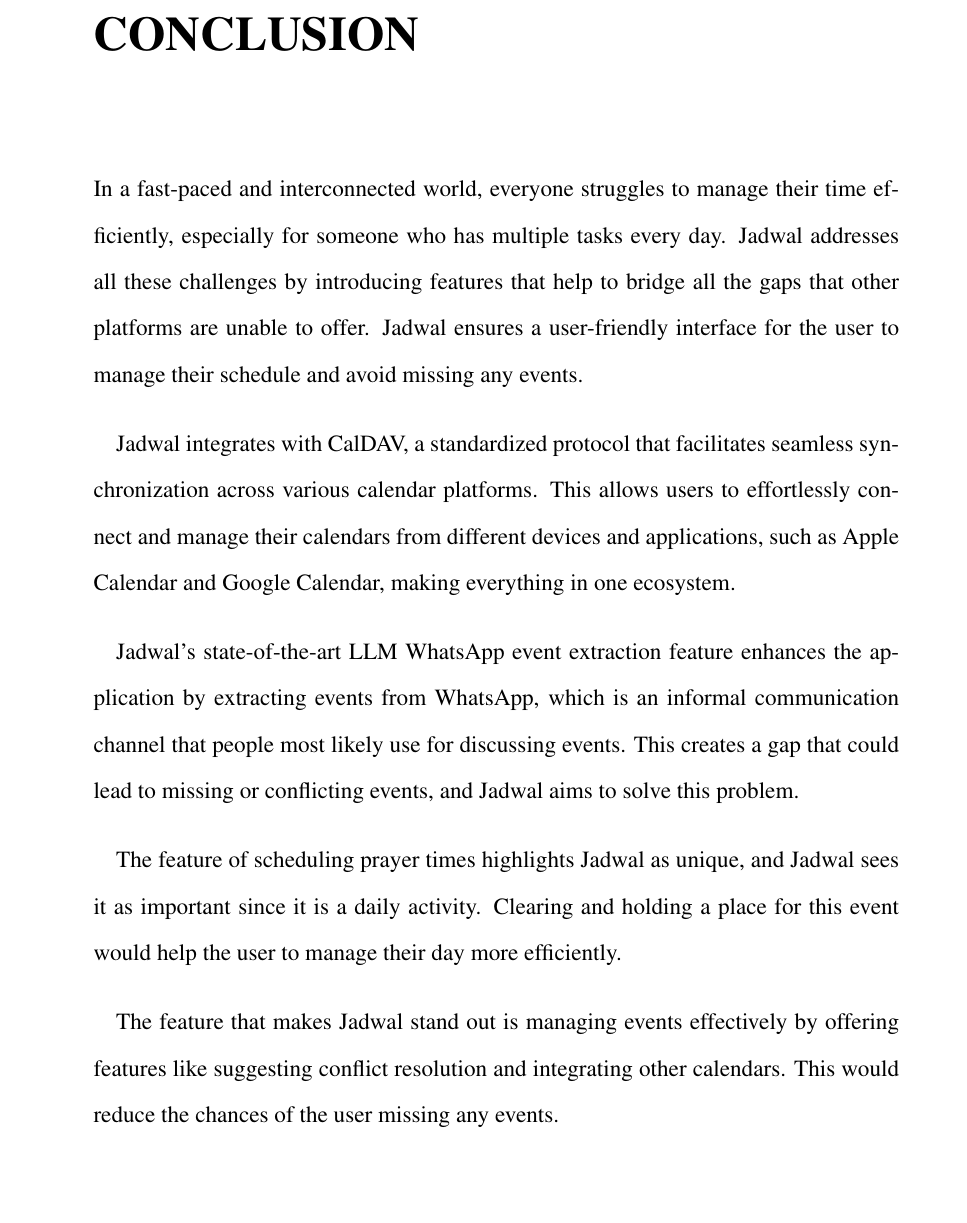
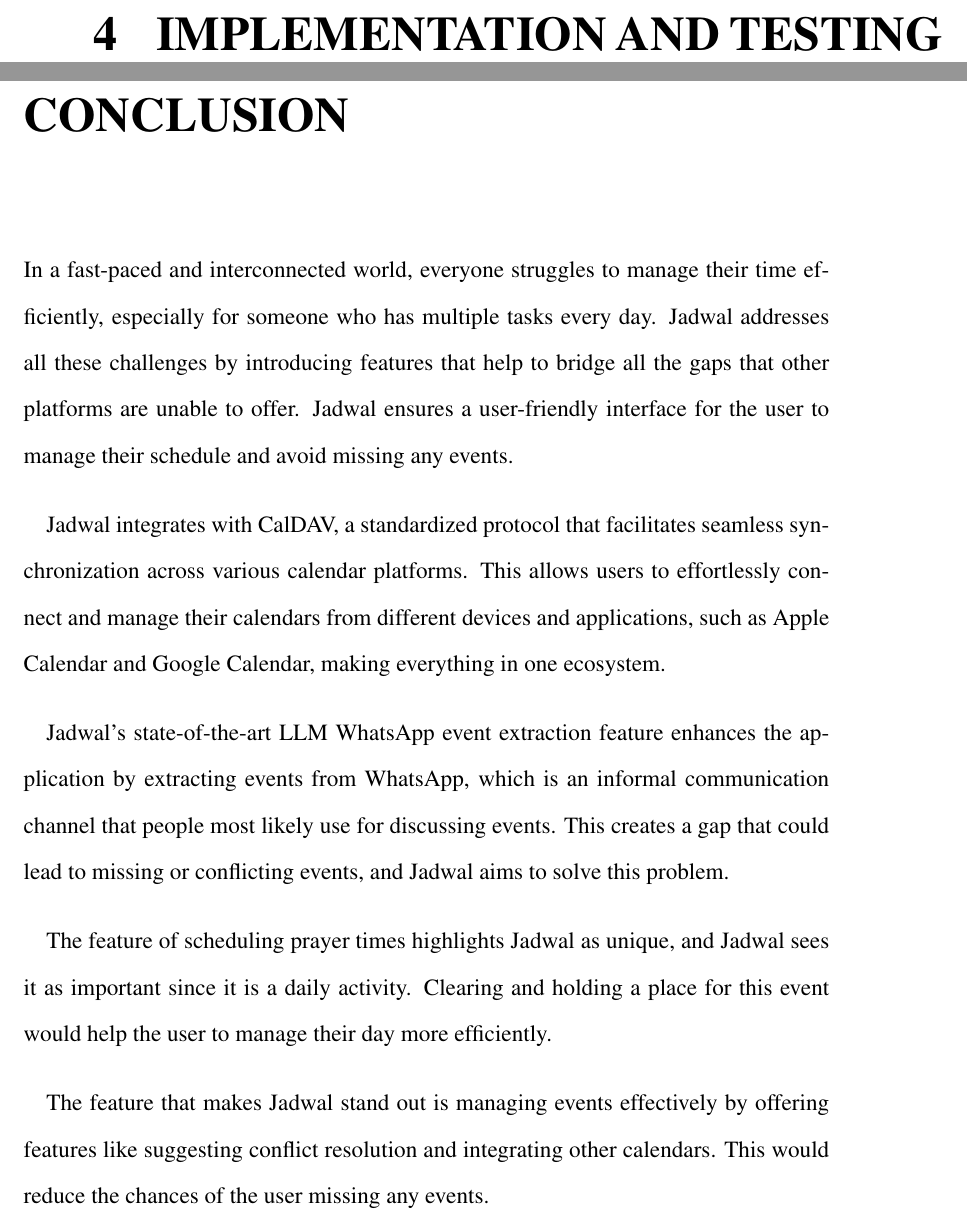
Before and after one commit to jadwalapp/symmetrical-spoon, a LaTeX thesis (docs/gp1/gp1.tex, which reads docs/gp1/parts/chapter4-implementation-and-testing.tex): part of page 113 of 115 before the commit and two parts of pages 113 and 114 of 116 after it, the two joined at a grey line, cut at the place of the change, the shorter picture padded with empty space. Compiled offline with pdfLaTeX.

Commit message:
add the chapter 4 chapter mention

```diff
--- a/docs/gp1/gp1.tex
+++ b/docs/gp1/gp1.tex
@@ -160,6 +160,8 @@
 
 \input{parts/chapter3-system-analysis-and-design}
 
+\input{parts/chapter4-implementation-and-testing}
+
 \chapter*{Conclusion}
 \addcontentsline{toc}{chapter}{Conclusion}
 \markboth{Conclusion}{}
--- /dev/null
+++ b/docs/gp1/parts/chapter4-implementation-and-testing.tex
@@ -0,0 +1 @@
+\chapter{Implementation and Testing}
```
